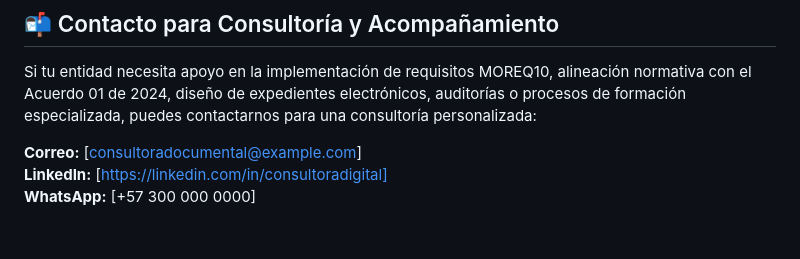
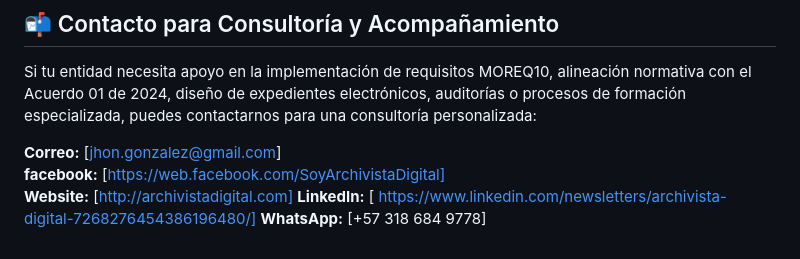
Before and after one commit to gibco/Moreq10sandbox, a Markdown page: README.md, the part around the change. Drawn GitHub-style.

```diff
--- a/README.md
+++ b/README.md
@@ -59,6 +59,8 @@ Esta matriz y su dashboard asociado están listos para ser usados en:
 
 Si tu entidad necesita apoyo en la implementación de requisitos MOREQ10, alineación normativa con el Acuerdo 01 de 2024, diseño de expedientes electrónicos, auditorías o procesos de formación especializada, puedes contactarnos para una consultoría personalizada:
 
-**Correo:** [consultoradocumental@example.com]
-**LinkedIn:** [https://linkedin.com/in/consultoradigital]
-**WhatsApp:** [+57 300 000 0000]
+**Correo:** [jhon.gonzalez@gmail.com]
+**facebook:** [https://web.facebook.com/SoyArchivistaDigital]
+**Website:** [http://archivistadigital.com]
+**LinkedIn:** [ https://www.linkedin.com/newsletters/archivista-digital-7268276454386196480/]
+**WhatsApp:** [+57 318 684 9778]
```
